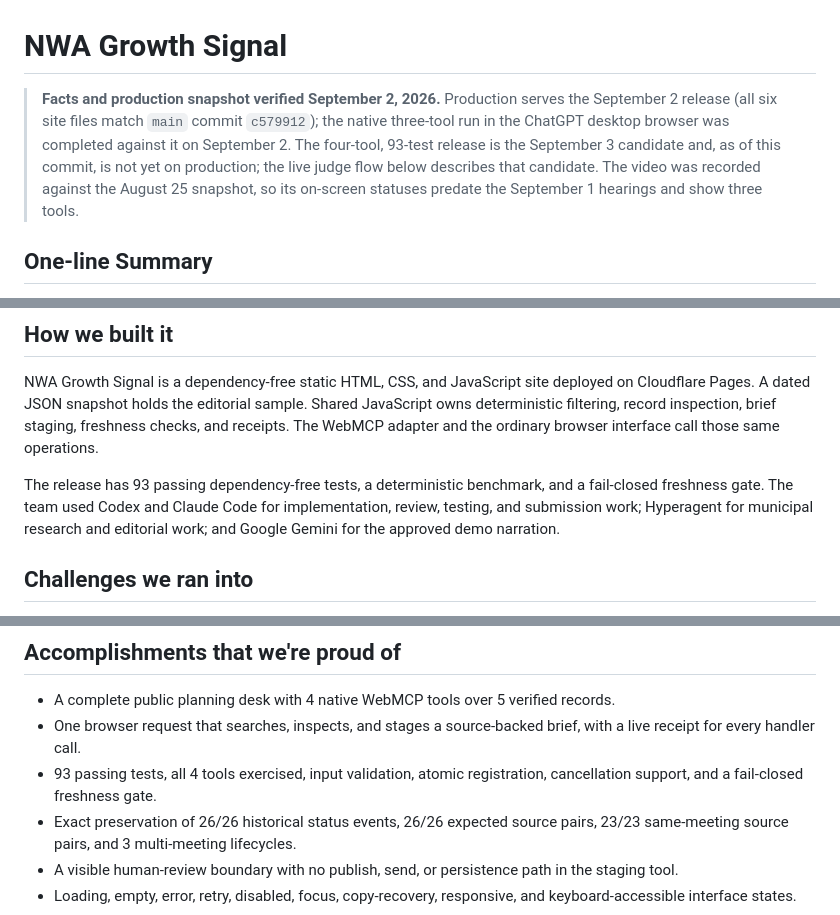
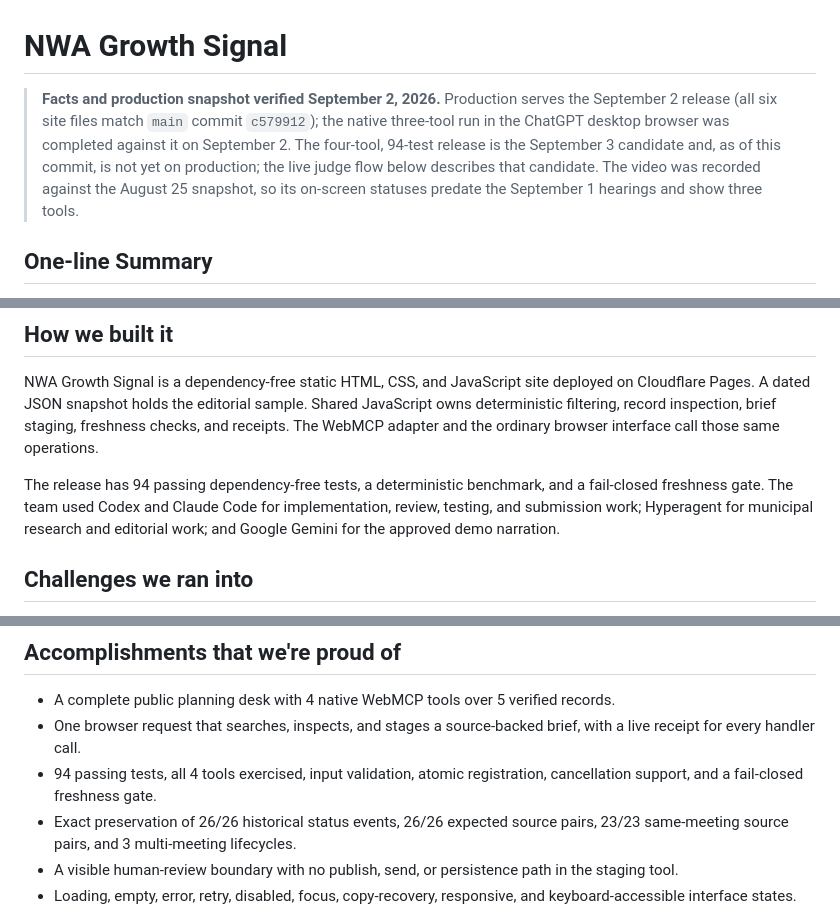
Before and after one commit to zaeem-rafiq/nwa-growth-signal-webmcp, a Markdown page: devpost-submission.md, 3 parts joined by grey strips. Drawn GitHub-style.

Commit message:
docs: correct the remaining 93-test mentions to 94
Co-Authored-By: Claude Fable 5.1 <noreply@anthropic.com>

```diff
--- a/devpost-submission.md
+++ b/devpost-submission.md
@@ -1,6 +1,6 @@
 # NWA Growth Signal
 
-> **Facts and production snapshot verified September 2, 2026.** Production serves the September 2 release (all six site files match `main` commit `c579912`); the native three-tool run in the ChatGPT desktop browser was completed against it on September 2. The four-tool, 93-test release is the September 3 candidate and, as of this commit, is not yet on production; the live judge flow below describes that candidate. The video was recorded against the August 25 snapshot, so its on-screen statuses predate the September 1 hearings and show three tools.
+> **Facts and production snapshot verified September 2, 2026.** Production serves the September 2 release (all six site files match `main` commit `c579912`); the native three-tool run in the ChatGPT desktop browser was completed against it on September 2. The four-tool, 94-test release is the September 3 candidate and, as of this commit, is not yet on production; the live judge flow below describes that candidate. The video was recorded against the August 25 snapshot, so its on-screen statuses predate the September 1 hearings and show three tools.
 
 ## One-line Summary
 
@@ -53,7 +53,7 @@ We also tested the approach on a held-out historical study: 23 real Rogers reque
 
 NWA Growth Signal is a dependency-free static HTML, CSS, and JavaScript site deployed on Cloudflare Pages. A dated JSON snapshot holds the editorial sample. Shared JavaScript owns deterministic filtering, record inspection, brief staging, freshness checks, and receipts. The WebMCP adapter and the ordinary browser interface call those same operations.
 
-The release has 93 passing dependency-free tests, a deterministic benchmark, and a fail-closed freshness gate. The team used Codex and Claude Code for implementation, review, testing, and submission work; Hyperagent for municipal research and editorial work; and Google Gemini for the approved demo narration.
+The release has 94 passing dependency-free tests, a deterministic benchmark, and a fail-closed freshness gate. The team used Codex and Claude Code for implementation, review, testing, and submission work; Hyperagent for municipal research and editorial work; and Google Gemini for the approved demo narration.
 
 ## Challenges we ran into
 
@@ -65,7 +65,7 @@ The other hard boundary was useful agent action without an unsafe side effect. S
 
 - A complete public planning desk with 4 native WebMCP tools over 5 verified records.
 - One browser request that searches, inspects, and stages a source-backed brief, with a live receipt for every handler call.
-- 93 passing tests, all 4 tools exercised, input validation, atomic registration, cancellation support, and a fail-closed freshness gate.
+- 94 passing tests, all 4 tools exercised, input validation, atomic registration, cancellation support, and a fail-closed freshness gate.
 - Exact preservation of 26/26 historical status events, 26/26 expected source pairs, 23/23 same-meeting source pairs, and 3 multi-meeting lifecycles.
 - A visible human-review boundary with no publish, send, or persistence path in the staging tool.
 - Loading, empty, error, retry, disabled, focus, copy-recovery, responsive, and keyboard-accessible interface states.
```
Also changed, not shown: other parts of devpost-submission.md (+1 -1 lines), README.md (+1 -1 lines), docs/hackathon/EVIDENCE.md (+1 -1 lines).
